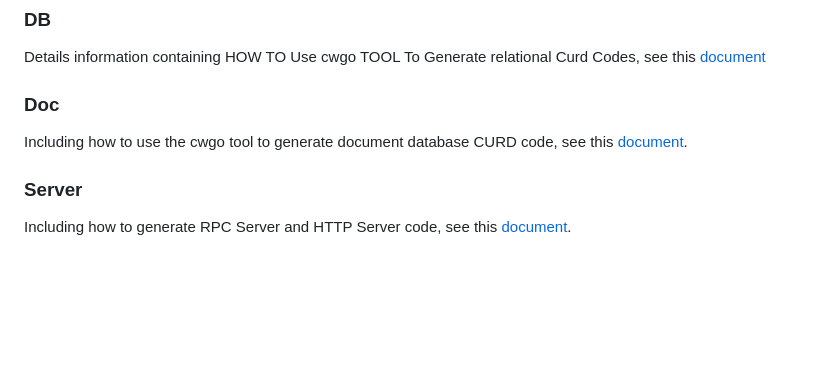
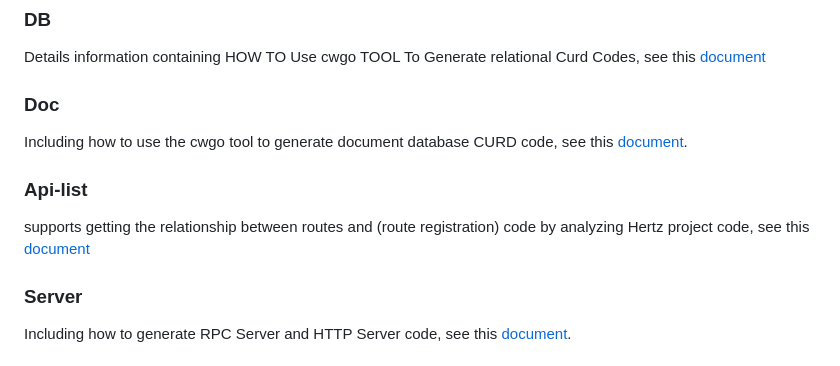
Before and after one commit to cloudwego/cwgo, a Markdown page: README.md, the part around the change. GitHub-like rendering; blank space fills up the shorter version.

Commit message:
docs: api-list

```diff
--- a/README.md
+++ b/README.md
@@ -69,6 +69,10 @@ Details information containing HOW TO Use cwgo TOOL  To Generate relational Curd
 
 Including how to use the cwgo tool to generate document database CURD code, see this [document](https://www.cloudwego.cn/docs/cwgo/tutorials/doc/).
 
+### Api-list
+
+supports getting the relationship between routes and (route registration) code by analyzing Hertz project code, see this [document](https://www.cloudwego.io/docs/cwgo/tutorials/api-list)
+
 ### Server
 
 Including how to generate RPC Server and HTTP Server code, see this [document](https://www.cloudwego.cn/docs/cwgo/tutorials/server/).
```
Also changed, not shown: README_CN.md (+4 -0 lines).
